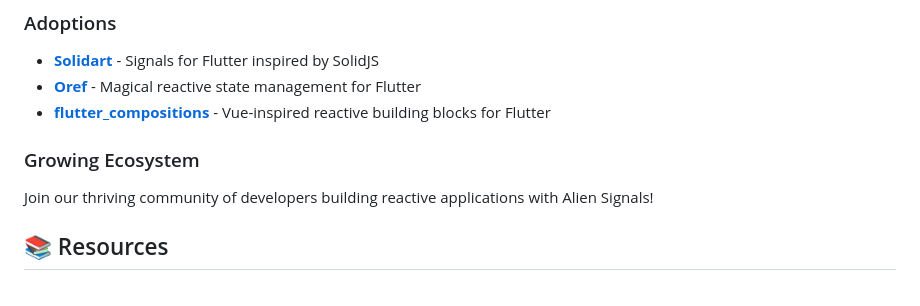
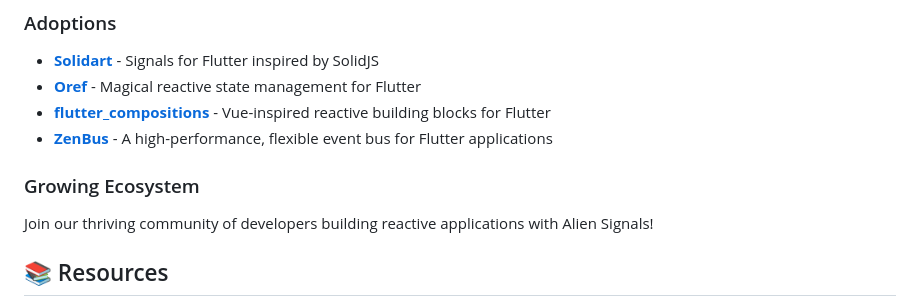
Before and after one commit to medz/alien-signals-dart, a Markdown page: README.md, the part around the change. Rendered like a GitHub page.

Commit message:
Update README with ZenBus in related projects

```diff
--- a/README.md
+++ b/README.md
@@ -98,8 +98,10 @@ dart pub add alien_signals
 - **[Solidart](https://github.com/nank1ro/solidart)** - Signals for Flutter inspired by SolidJS
 - **[Oref](https://github.com/medz/oref)** - Magical reactive state management for Flutter
 - **[flutter_compositions](https://github.com/yoyo930021/flutter_compositions)** - Vue-inspired reactive building blocks for Flutter
+- **[ZenBus](https://pub.dev/packages/zenbus)** - A high-performance, flexible event bus for Flutter applications
 
 ### Growing Ecosystem
+
 Join our thriving community of developers building reactive applications with Alien Signals!
 
 ## 📚 Resources
```
